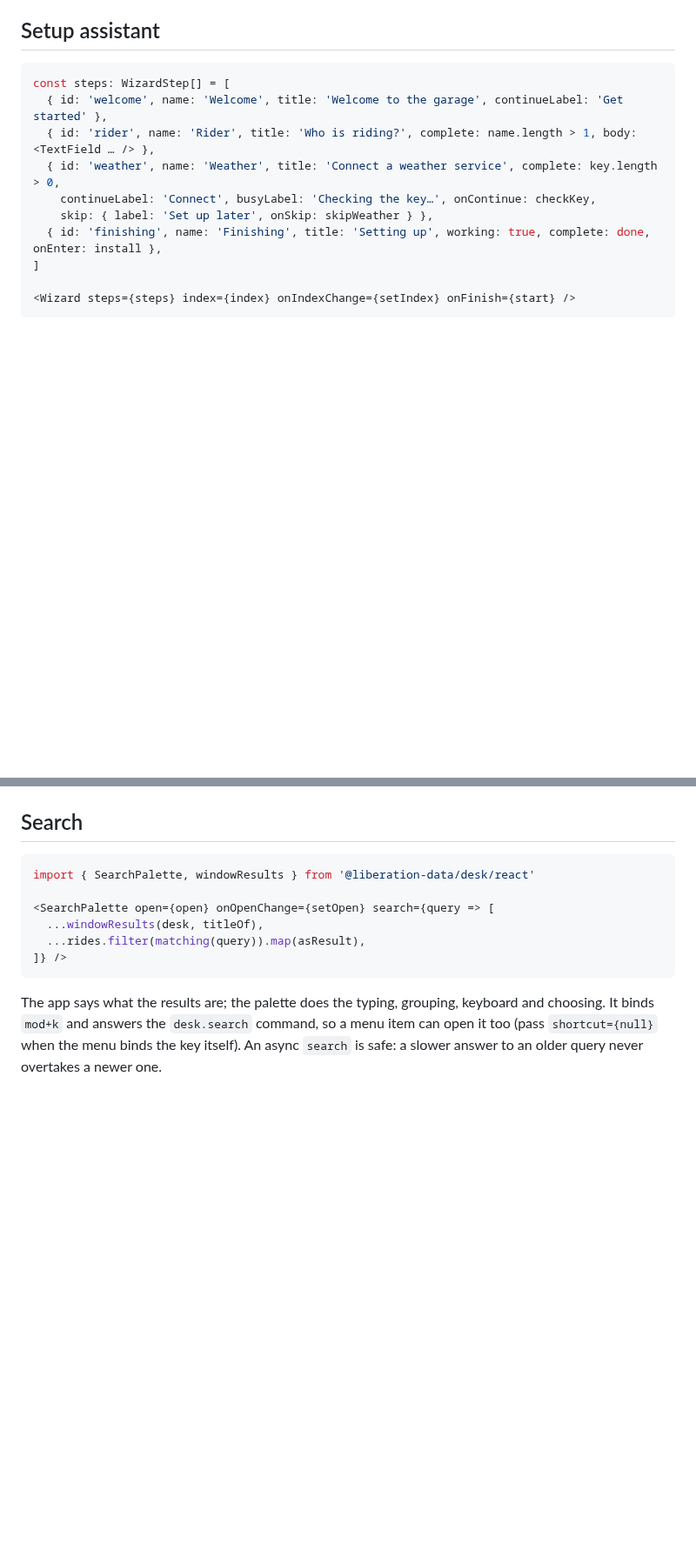
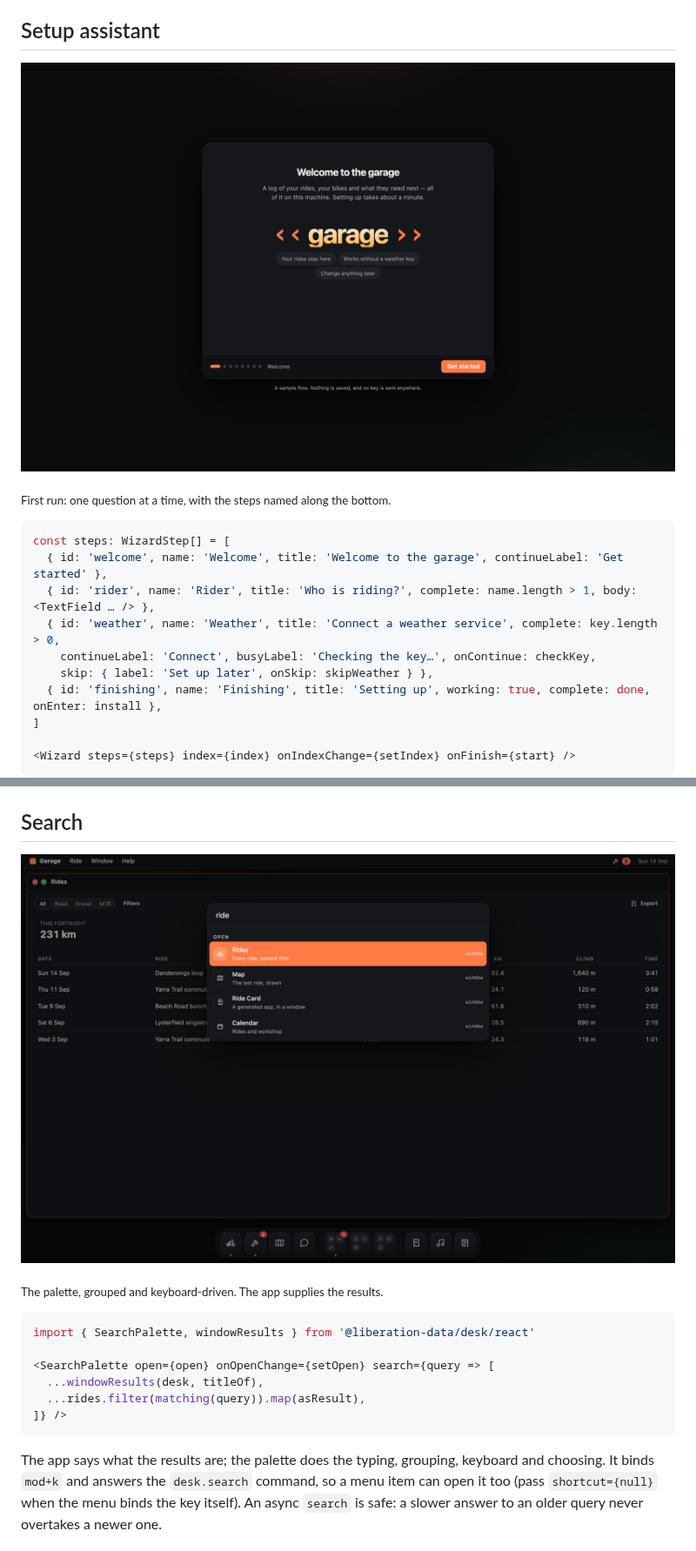
Before and after one commit to liberation-data/desk, a Markdown page: README.md, 2 parts joined by grey strips. Shown at 87% size. Rendered like a GitHub page; pictures changed too: docs/screenshots/search.png (added), docs/screenshots/setup.png (added); blank space fills up the shorter version.

````diff
--- a/README.md
+++ b/README.md
@@ -233,6 +241,10 @@ is the handful of cards a setup step turns on — an icon, a label, a line of wh
 underneath, so it is one tab stop and the arrow keys move the choice.
 
 ## Setup assistant
+
+![A setup assistant on its welcome step](https://raw.githubusercontent.com/liberation-data/desk/main/docs/screenshots/setup.png)
+
+<sub>First run: one question at a time, with the steps named along the bottom.</sub>
 
 ```tsx
 const steps: WizardStep[] = [
@@ -361,6 +373,10 @@ anything else it sends is dropped, and messages from anywhere but its own frame
 
 ## Search
 
+![A search palette over the desk, showing matching windows](https://raw.githubusercontent.com/liberation-data/desk/main/docs/screenshots/search.png)
+
+<sub>The palette, grouped and keyboard-driven. The app supplies the results.</sub>
+
 ```tsx
 import { SearchPalette, windowResults } from '@liberation-data/desk/react'
 
````
Also changed, not shown: other parts of README.md (+16 -0 lines), docs/screenshots/arrange.png (added), docs/screenshots/chat.png (added), docs/screenshots/light.png (added), docs/screenshots/menus.png (added), 1 other file.
